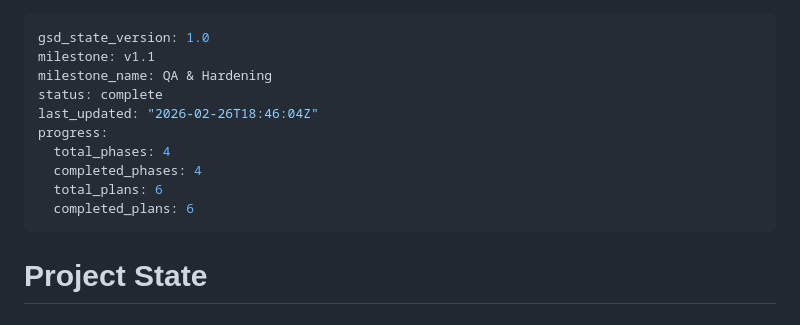
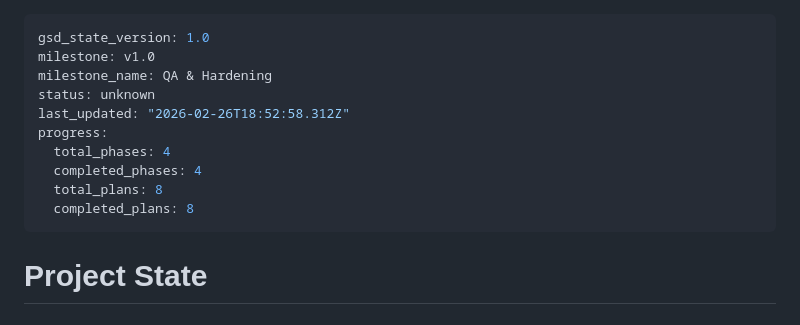
Before and after one commit to PixelTowers/pleasehold.dev, a Markdown page: .planning/STATE.md, the part around the change. Drawn GitHub-style.

Commit message:
docs(phase-09): complete phase execution

```diff
--- a/.planning/STATE.md
+++ b/.planning/STATE.md
@@ -1,14 +1,14 @@
 ---
 gsd_state_version: 1.0
-milestone: v1.1
+milestone: v1.0
 milestone_name: QA & Hardening
-status: complete
-last_updated: "2026-02-26T18:46:04Z"
+status: unknown
+last_updated: "2026-02-26T18:52:58.312Z"
 progress:
   total_phases: 4
   completed_phases: 4
-  total_plans: 6
-  completed_plans: 6
+  total_plans: 8
+  completed_plans: 8
 ---
 
 # Project State
```
Also changed, not shown: 1 other file.
